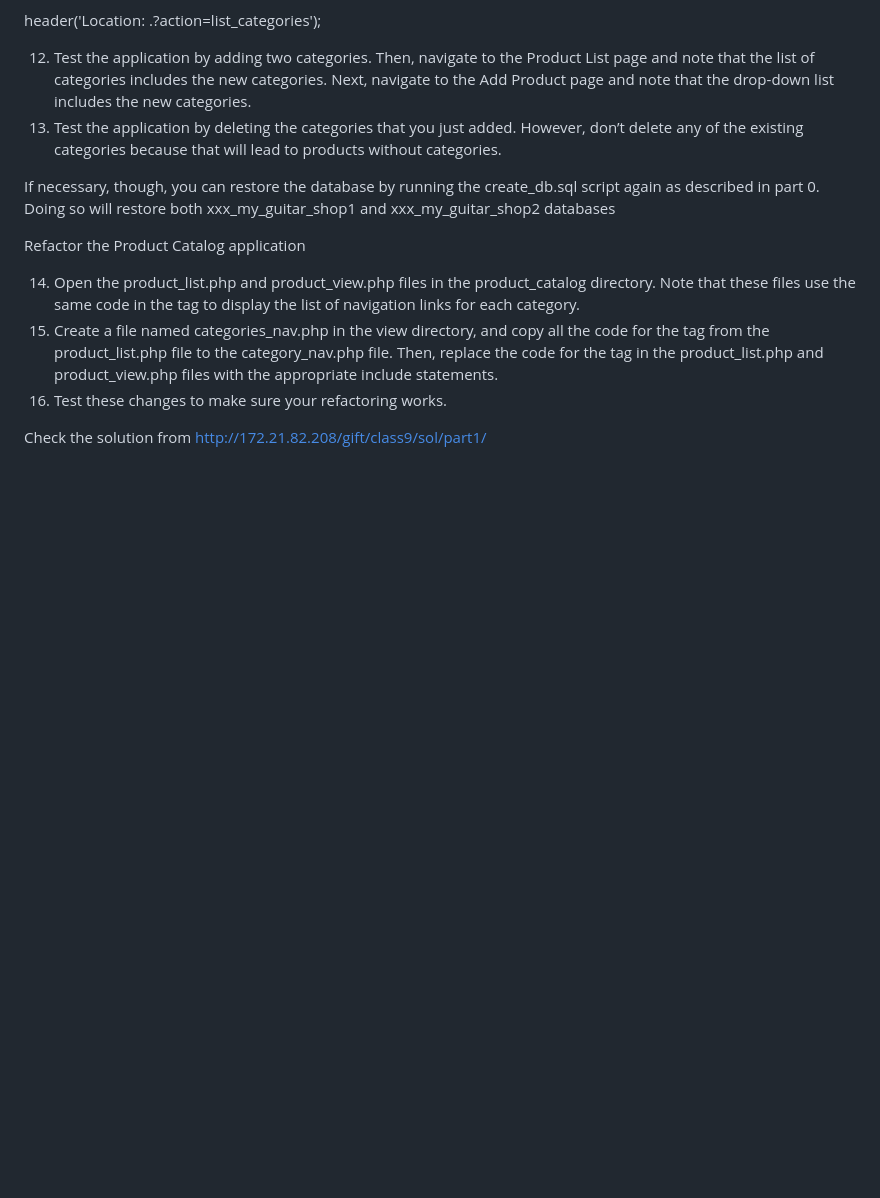
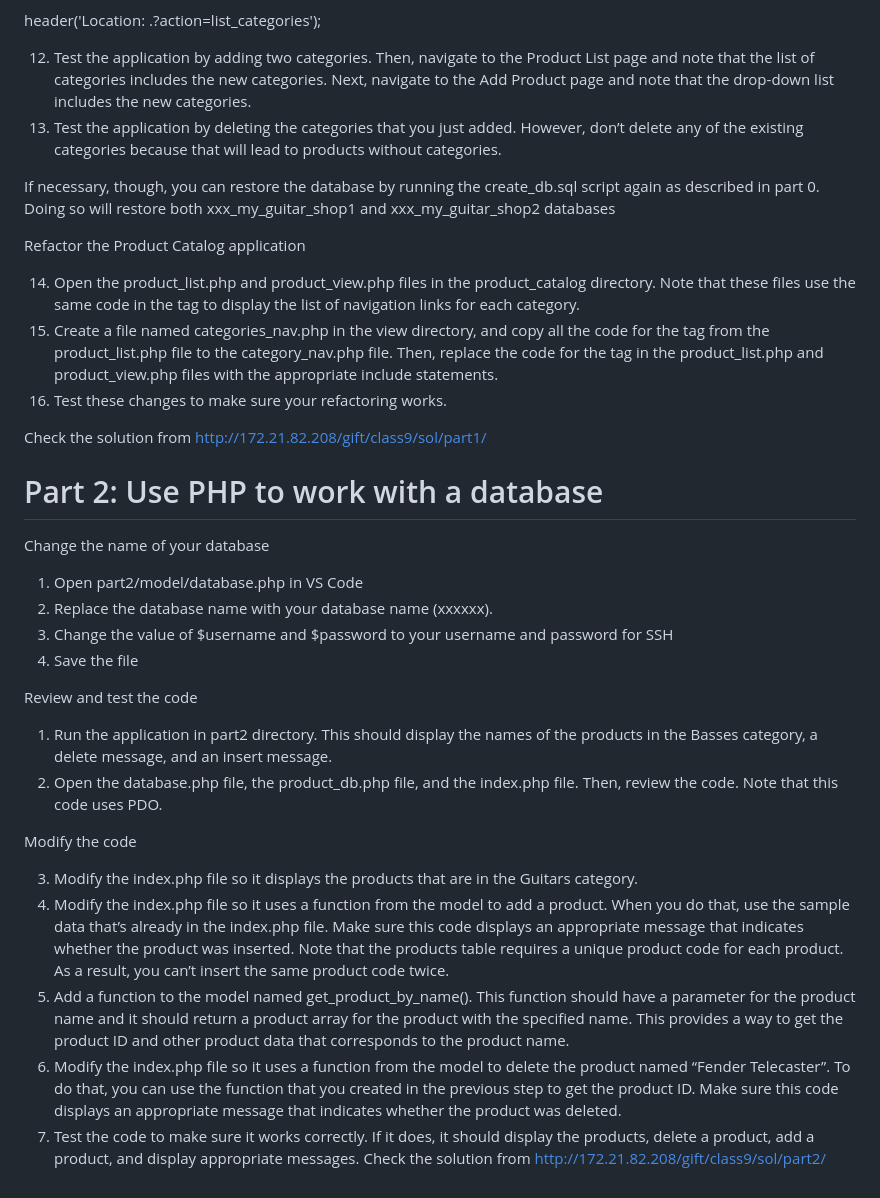
Before and after one commit to Marvin-H01Z/Assignment-7, a Markdown page: README.md, the part around the change. GitHub-like rendering; blank space fills up the shorter version.

```diff
--- a/README.md
+++ b/README.md
@@ -69,3 +69,25 @@ Refactor the Product Catalog application
 16.	Test these changes to make sure your refactoring works.
 
 Check the solution from http://172.21.82.208/gift/class9/sol/part1/
+
+# Part 2: Use PHP to work with a database
+Change the name of your database
+
+1.	Open part2/model/database.php in VS Code
+2.	Replace the database name with your database name (xxxxxx).
+3.	Change the value of $username and $password to your username and password for SSH
+4.	Save the file
+
+Review and test the code
+
+1.	Run the application in part2 directory. This should display the names of the products in the Basses category, a delete message, and an insert message.
+2.	Open the database.php file, the product_db.php file, and the index.php file. Then, review the code. Note that this code uses PDO.
+
+Modify the code
+
+3.	Modify the index.php file so it displays the products that are in the Guitars category.
+4.	Modify the index.php file so it uses a function from the model to add a product. When you do that, use the sample data that’s already in the index.php file. Make sure this code displays an appropriate message that indicates whether the product was inserted. Note that the products table requires a unique product code for each product. As a result, you can’t insert the same product code twice.
+5.	Add a function to the model named get_product_by_name(). This function should have a parameter for the product name and it should return a product array for the product with the specified name. This provides a way to get the product ID and other product data that corresponds to the product name.
+6.	Modify the index.php file so it uses a function from the model to delete the product named “Fender Telecaster”. To do that, you can use the function that you created in the previous step to get the product ID. Make sure this code displays an appropriate message that indicates whether the product was deleted.
+7.	Test the code to make sure it works correctly. If it does, it should display the products, delete a product, add a product, and display appropriate messages.
+Check the solution from http://172.21.82.208/gift/class9/sol/part2/
```
